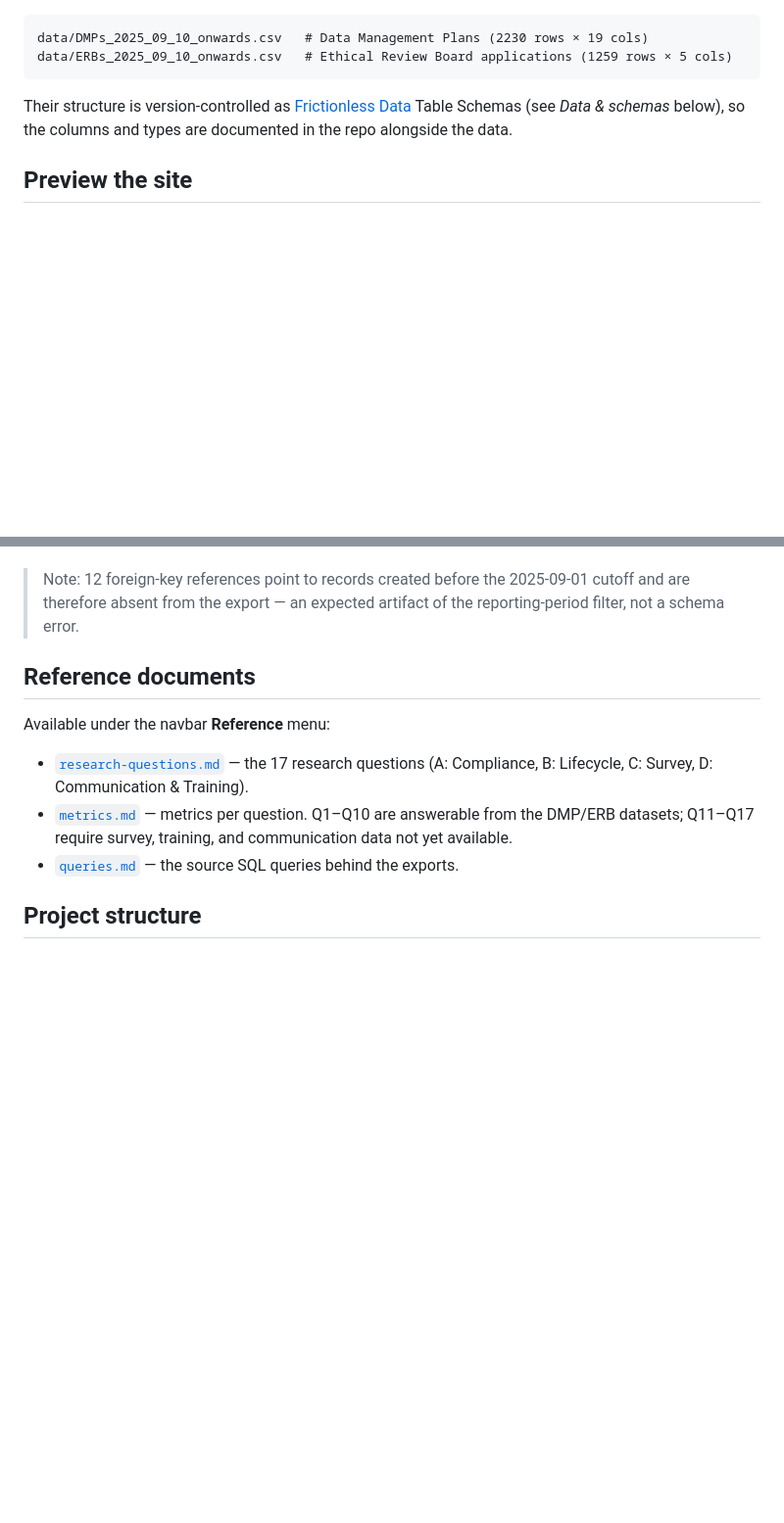
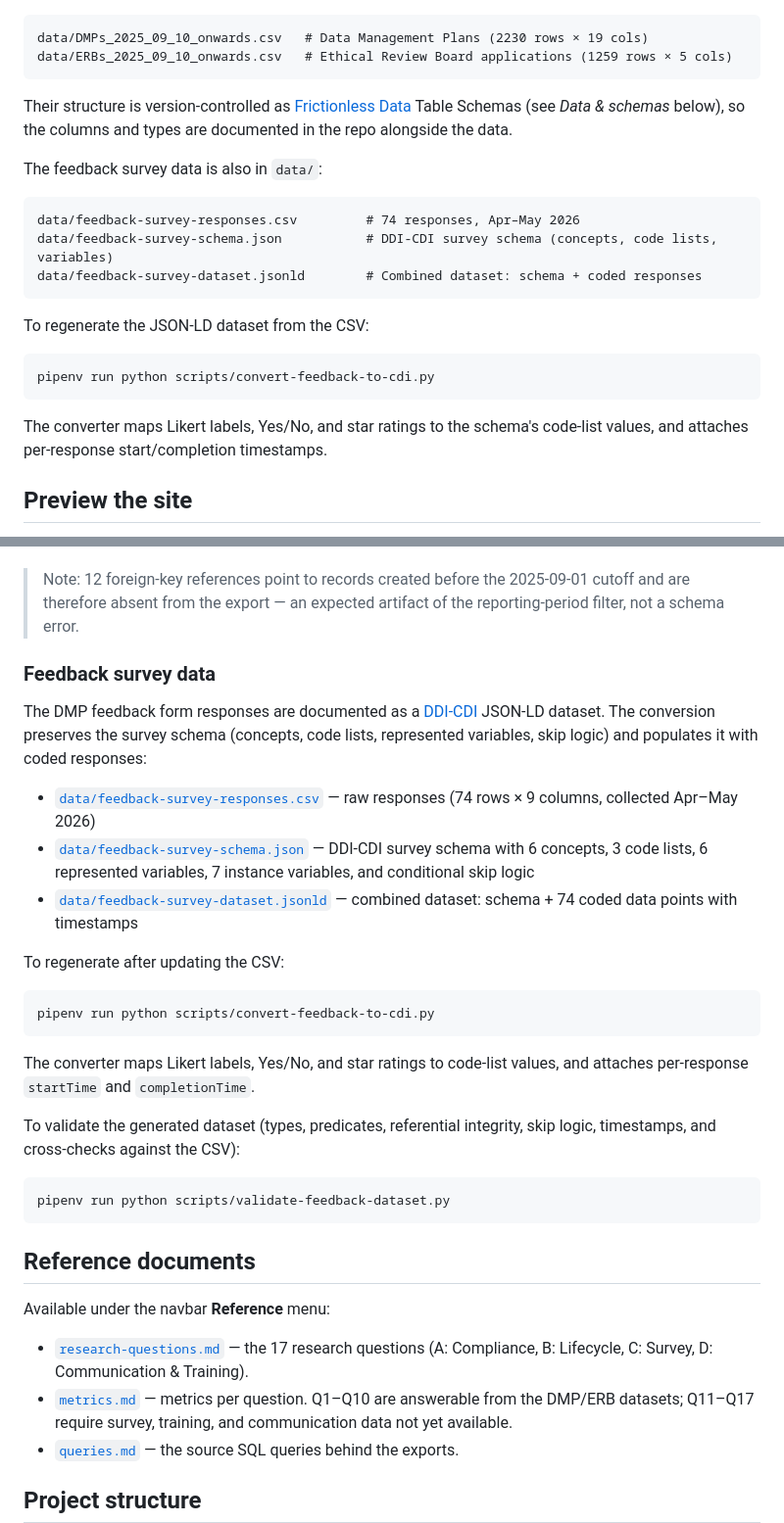
Before and after one commit to tue-datastewards/rdm-dash, a Markdown page: README.md, 2 parts joined by grey strips. Shown at 98% size. Drawn GitHub-style; blank space fills up the shorter version.

````diff
--- a/README.md
+++ b/README.md
@@ -42,6 +42,23 @@ Their structure is version-controlled as [Frictionless Data](https://specs.frict
 Table Schemas (see _Data & schemas_ below), so the columns and types are
 documented in the repo alongside the data.
 
+The feedback survey data is also in `data/`:
+
+```
+data/feedback-survey-responses.csv         # 74 responses, Apr–May 2026
+data/feedback-survey-schema.json           # DDI-CDI survey schema (concepts, code lists, variables)
+data/feedback-survey-dataset.jsonld        # Combined dataset: schema + coded responses
+```
+
+To regenerate the JSON-LD dataset from the CSV:
+
+```bash
+pipenv run python scripts/convert-feedback-to-cdi.py
+```
+
+The converter maps Likert labels, Yes/No, and star ratings to the schema's
+code-list values, and attaches per-response start/completion timestamps.
+
 ## Preview the site
 
 Render and serve the site locally with live reload (Quarto must run inside the
@@ -109,6 +117,37 @@ and validated with the `frictionless` package:
 > 2025-09-01 cutoff and are therefore absent from the export — an expected
 > artifact of the reporting-period filter, not a schema error.
 
+### Feedback survey data
+
+The DMP feedback form responses are documented as a
+[DDI-CDI](https://github.com/ddi-cdi/ddi-cdi) JSON-LD dataset. The conversion
+preserves the survey schema (concepts, code lists, represented variables,
+skip logic) and populates it with coded responses:
+
+- [`data/feedback-survey-responses.csv`](data/feedback-survey-responses.csv) —
+  raw responses (74 rows × 9 columns, collected Apr–May 2026)
+- [`data/feedback-survey-schema.json`](data/feedback-survey-schema.json) —
+  DDI-CDI survey schema with 6 concepts, 3 code lists, 6 represented
+  variables, 7 instance variables, and conditional skip logic
+- [`data/feedback-survey-dataset.jsonld`](data/feedback-survey-dataset.jsonld) —
+  combined dataset: schema + 74 coded data points with timestamps
+
+To regenerate after updating the CSV:
+
+```bash
+pipenv run python scripts/convert-feedback-to-cdi.py
+```
+
+The converter maps Likert labels, Yes/No, and star ratings to code-list
+values, and attaches per-response `startTime` and `completionTime`.
+
+To validate the generated dataset (types, predicates, referential integrity,
+skip logic, timestamps, and cross-checks against the CSV):
+
+```bash
+pipenv run python scripts/validate-feedback-dataset.py
+```
+
 ## Reference documents
 
 Available under the navbar **Reference** menu:
````
Also changed, not shown: other parts of README.md (+37 -36 lines), queries.md (+1 -1 lines).
